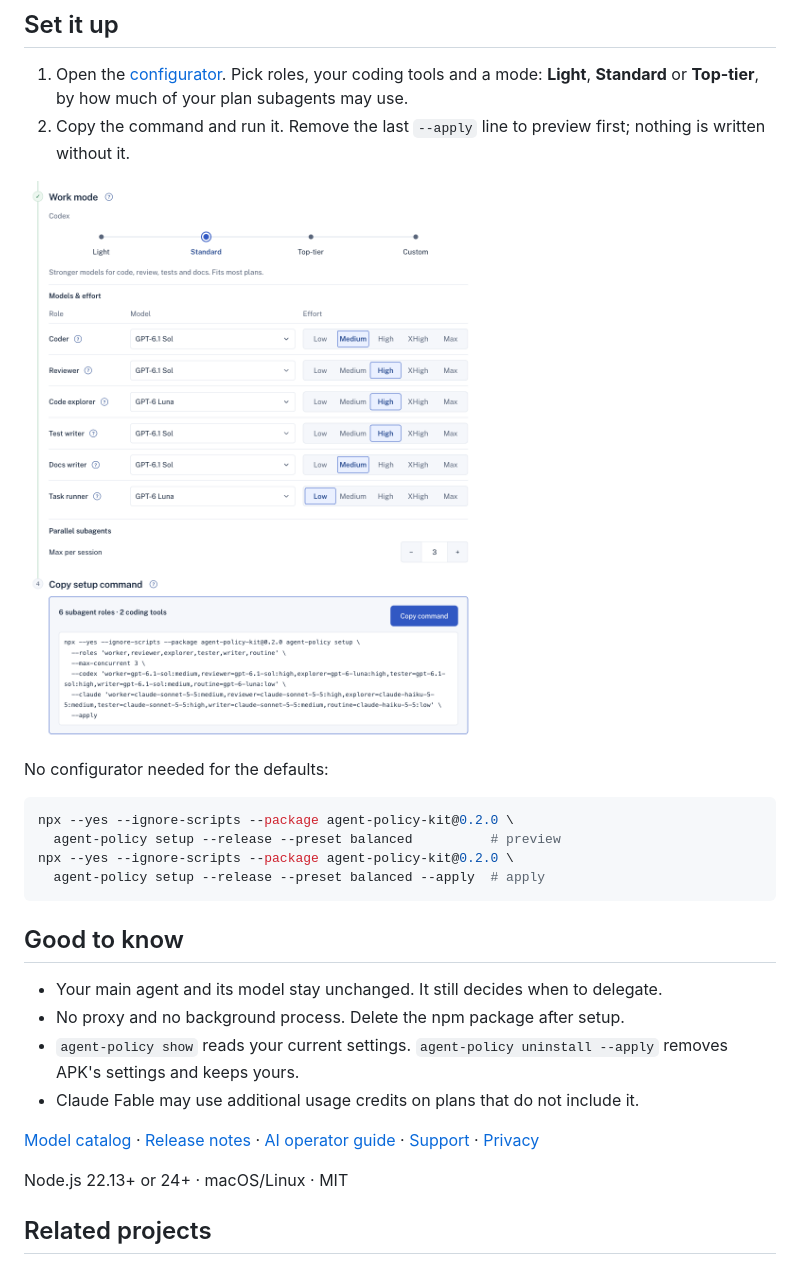
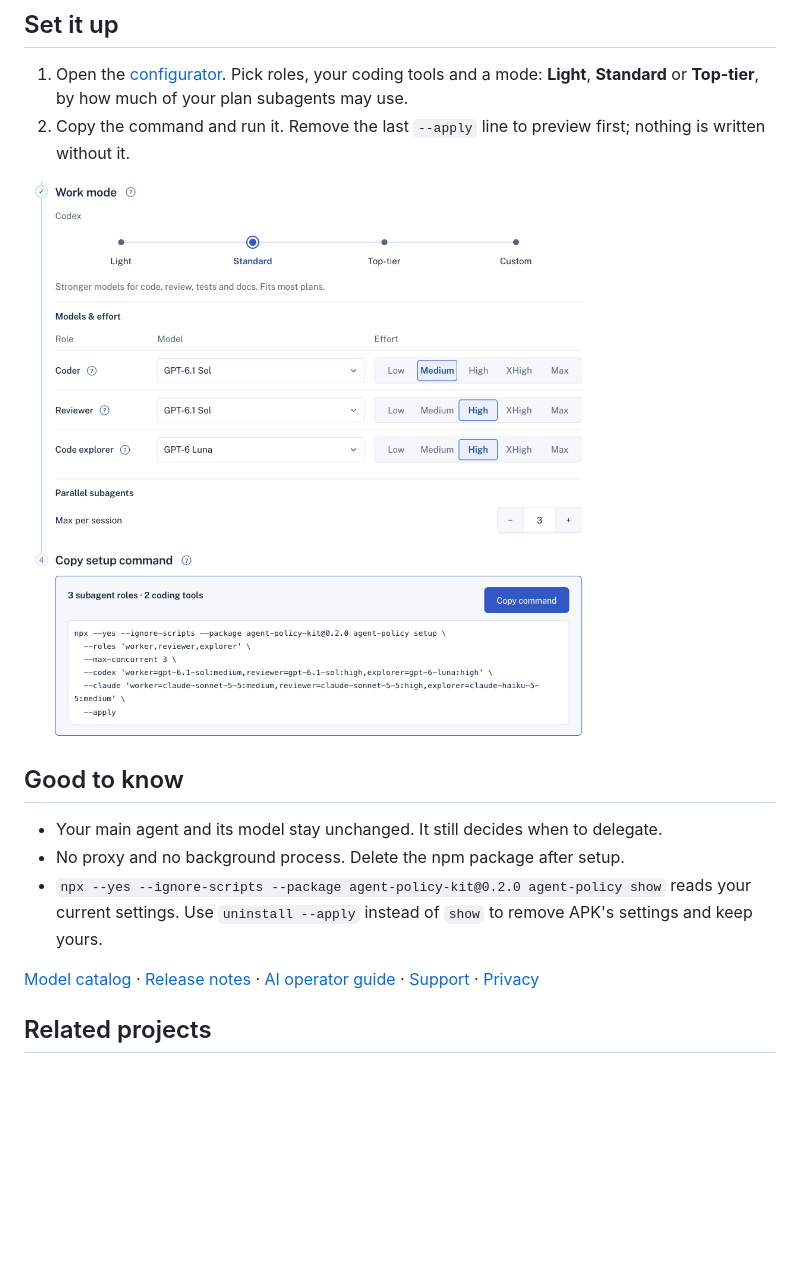
Before and after one commit to automatis-tools/agent-policy-kit, a Markdown page: README.md, the part around the change. Rendered like a GitHub page; pictures changed too: docs/assets/configurator.png; blank space fills up the shorter version.

Commit message:
docs: trim README notes and use a three-role configurator screenshot

````diff
--- a/README.md
+++ b/README.md
@@ -15,25 +15,13 @@ Created and maintained by [Mykola Maksymenko](https://www.linkedin.com/in/nick-m
 
 ![Configurator: models and effort for each subagent role, and the setup command](docs/assets/configurator.png)
 
-No configurator needed for the defaults:
-
-```sh
-npx --yes --ignore-scripts --package agent-policy-kit@0.2.0 \
-  agent-policy setup --release --preset balanced          # preview
-npx --yes --ignore-scripts --package agent-policy-kit@0.2.0 \
-  agent-policy setup --release --preset balanced --apply  # apply
-```
-
 ## Good to know
 
 - Your main agent and its model stay unchanged. It still decides when to delegate.
 - No proxy and no background process. Delete the npm package after setup.
-- `agent-policy show` reads your current settings. `agent-policy uninstall --apply` removes APK's settings and keeps yours.
-- Claude Fable may use additional usage credits on plans that do not include it.
+- `npx --yes --ignore-scripts --package agent-policy-kit@0.2.0 agent-policy show` reads your current settings. Use `uninstall --apply` instead of `show` to remove APK's settings and keep yours.
 
 [Model catalog](docs/model-catalog.md) · [Release notes](CHANGELOG.md) · [AI operator guide](AGENT_INSTALL.md) · [Support](docs/compatibility.md) · [Privacy](docs/privacy.md)
-
-Node.js 22.13+ or 24+ · macOS/Linux · MIT
 
 ## Related projects
 
````
